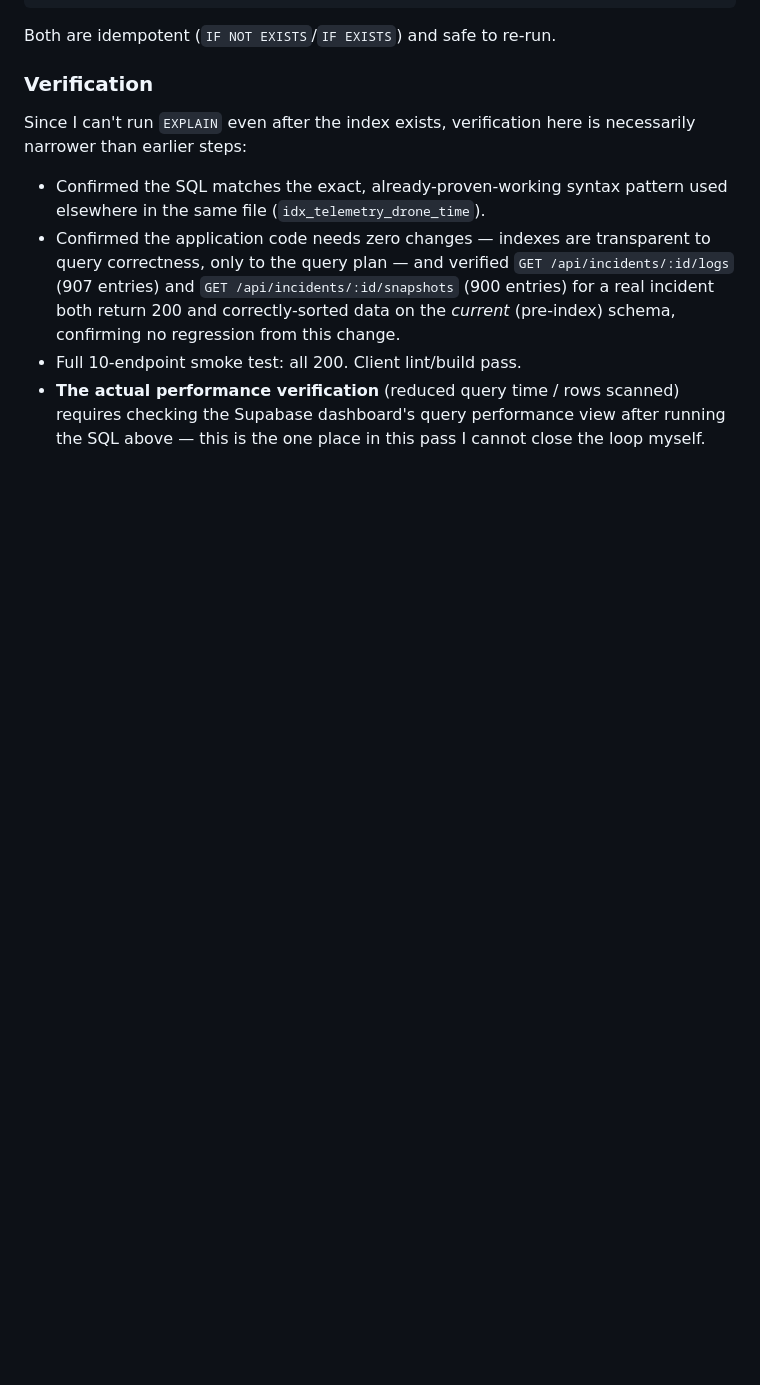
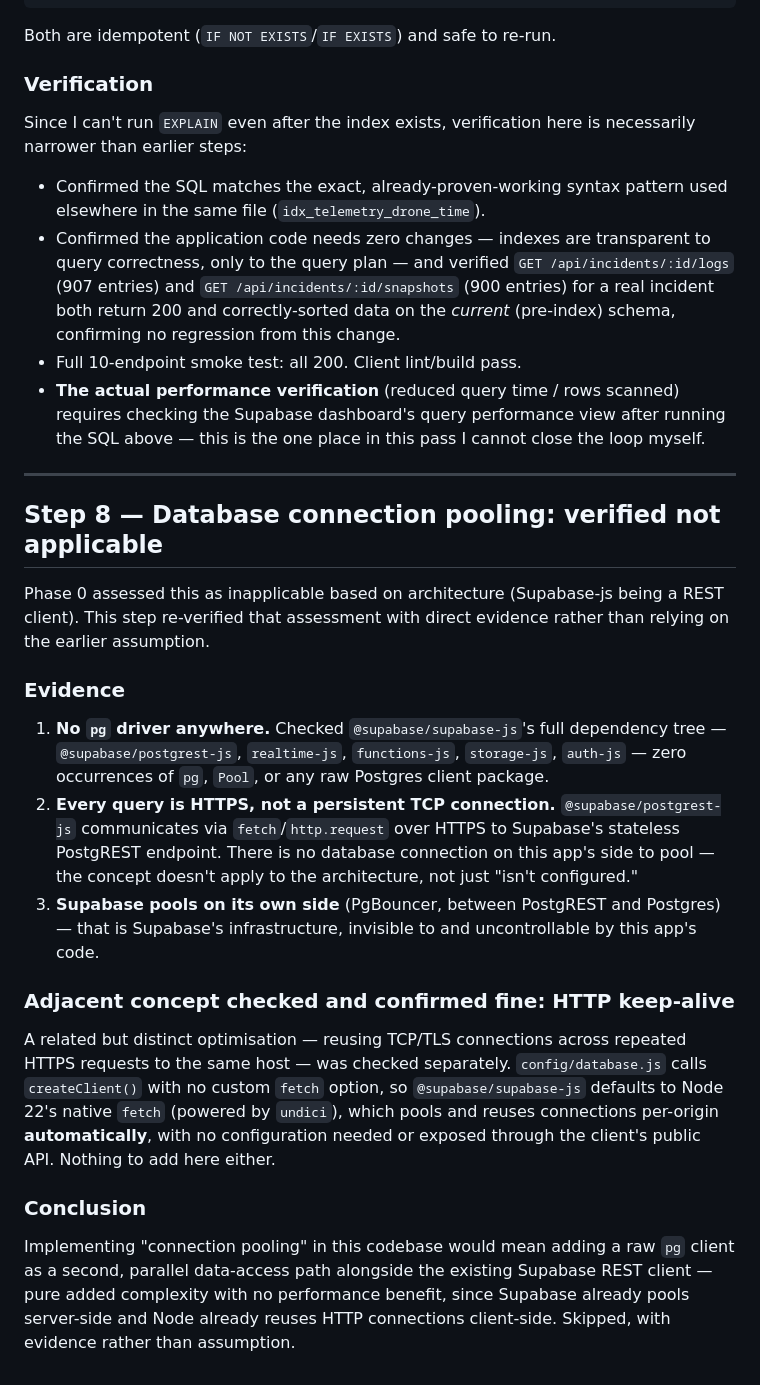
Before and after one commit to Auric-Coder/RAPID, a Markdown page: PERF_BASELINE.md, the part around the change. Rendered like a GitHub page; blank space fills up the shorter version.

Commit message:
docs(step-8): verify database connection pooling is not applicable
Phase 0 assessed this as inapplicable based on architecture. This step
re-verifies with direct evidence rather than relying on that earlier
assumption.

- No pg driver anywhere in @supabase/supabase-js's dependency tree
  (postgrest-js, realtime-js, functions-js, storage-js, auth-js) - zero
  occurrences of pg or Pool.
- Every query is HTTPS via fetch/http.request to Supabase's stateless
  PostgREST endpoint, not a persistent TCP connection - there is no
  database connection on this app's side to pool. The concept does not
  apply to this architecture, not merely "isn't configured."
- Supabase pools server-side (PgBouncer, between PostgREST and Postgres)
  - infrastructure this app's code cannot see or control.

Adjacent concept checked separately: HTTP keep-alive. database.js calls
createClient() with no custom fetch, so supabase-js defaults to Node 22's
native fetch (undici), which pools and reuses TCP/TLS connections
per-origin automatically - nothing to configure there either.

No code changed. Implementing "connection pooling" here would mean
adding a raw pg client as a second, parallel data-access path alongside
the existing Supabase REST client for no performance benefit.

Co-Authored-By: Claude Sonnet 5 <noreply@anthropic.com>

```diff
--- a/PERF_BASELINE.md
+++ b/PERF_BASELINE.md
@@ -811,3 +811,45 @@ is necessarily narrower than earlier steps:
   scanned) requires checking the Supabase dashboard's query performance
   view after running the SQL above — this is the one place in this pass
   I cannot close the loop myself.
+
+---
+
+## Step 8 — Database connection pooling: verified not applicable
+
+Phase 0 assessed this as inapplicable based on architecture (Supabase-js
+being a REST client). This step re-verified that assessment with direct
+evidence rather than relying on the earlier assumption.
+
+### Evidence
+
+1. **No `pg` driver anywhere.** Checked `@supabase/supabase-js`'s full
+   dependency tree — `@supabase/postgrest-js`, `realtime-js`,
+   `functions-js`, `storage-js`, `auth-js` — zero occurrences of `pg`,
+   `Pool`, or any raw Postgres client package.
+2. **Every query is HTTPS, not a persistent TCP connection.**
+   `@supabase/postgrest-js` communicates via `fetch`/`http.request` over
+   HTTPS to Supabase's stateless PostgREST endpoint. There is no database
+   connection on this app's side to pool — the concept doesn't apply to
+   the architecture, not just "isn't configured."
+3. **Supabase pools on its own side** (PgBouncer, between PostgREST and
+   Postgres) — that is Supabase's infrastructure, invisible to and
+   uncontrollable by this app's code.
+
+### Adjacent concept checked and confirmed fine: HTTP keep-alive
+
+A related but distinct optimisation — reusing TCP/TLS connections across
+repeated HTTPS requests to the same host — was checked separately.
+`config/database.js` calls `createClient()` with no custom `fetch`
+option, so `@supabase/supabase-js` defaults to Node 22's native `fetch`
+(powered by `undici`), which pools and reuses connections per-origin
+**automatically**, with no configuration needed or exposed through the
+client's public API. Nothing to add here either.
+
+### Conclusion
+
+Implementing "connection pooling" in this codebase would mean adding a
+raw `pg` client as a second, parallel data-access path alongside the
+existing Supabase REST client — pure added complexity with no
+performance benefit, since Supabase already pools server-side and Node
+already reuses HTTP connections client-side. Skipped, with evidence
+rather than assumption.
```
